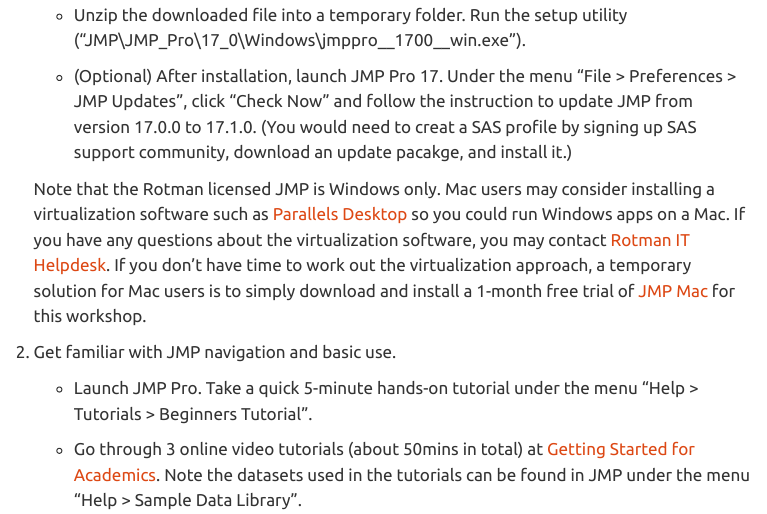
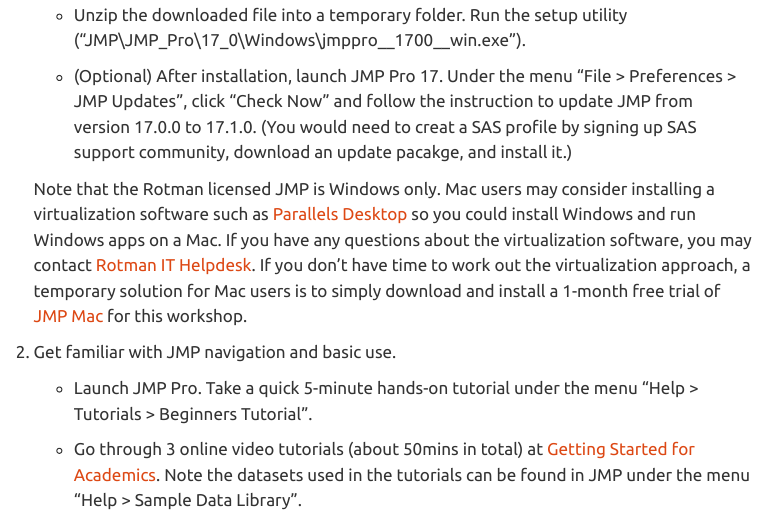
Before and after one commit to tdmdal/mma-jmp-2023, a Quarto document (index.qmd): the page in a window 1100 px wide, from 220 px down. Rendered offline with R 4.5, knitr and Pandoc in place of Quarto, with nearby package versions; menus at the side of the page are left out.

Commit message:
added that the Parallels approach still need Windows OS

```diff
--- a/index.qmd
+++ b/index.qmd
@@ -12,7 +12,7 @@
 
     * (Optional) After installation, launch JMP Pro 17. Under the menu "File > Preferences > JMP Updates", click "Check Now" and follow the instruction to update JMP from version 17.0.0 to 17.1.0. (You would need to creat a SAS profile by signing up SAS support community, download an update pacakge, and install it.)
 
-    Note that the Rotman licensed JMP is Windows only. Mac users may consider installing a virtualization software such as [Parallels Desktop](https://www.parallels.com){target="_blank"} so you could run Windows apps on a Mac. If you have any questions about the virtualization software, you may contact [Rotman IT Helpdesk](mailto:helpdesk@rotman.utoronto.ca). If you don't have time to work out the virtualization approach, a temporary solution for Mac users is to simply download and install a 1-month free trial of [JMP Mac](https://www.jmp.com/en_ca/download-jmp-free-trial.html){target="_blank"} for this workshop.
+    Note that the Rotman licensed JMP is Windows only. Mac users may consider installing a virtualization software such as [Parallels Desktop](https://www.parallels.com){target="_blank"} so you could install Windows and run Windows apps on a Mac. If you have any questions about the virtualization software, you may contact [Rotman IT Helpdesk](mailto:helpdesk@rotman.utoronto.ca). If you don't have time to work out the virtualization approach, a temporary solution for Mac users is to simply download and install a 1-month free trial of [JMP Mac](https://www.jmp.com/en_ca/download-jmp-free-trial.html){target="_blank"} for this workshop.
 
 2. Get familiar with JMP navigation and basic use.
 
```
Also changed, not shown: docs/search.json, 1 other file.
